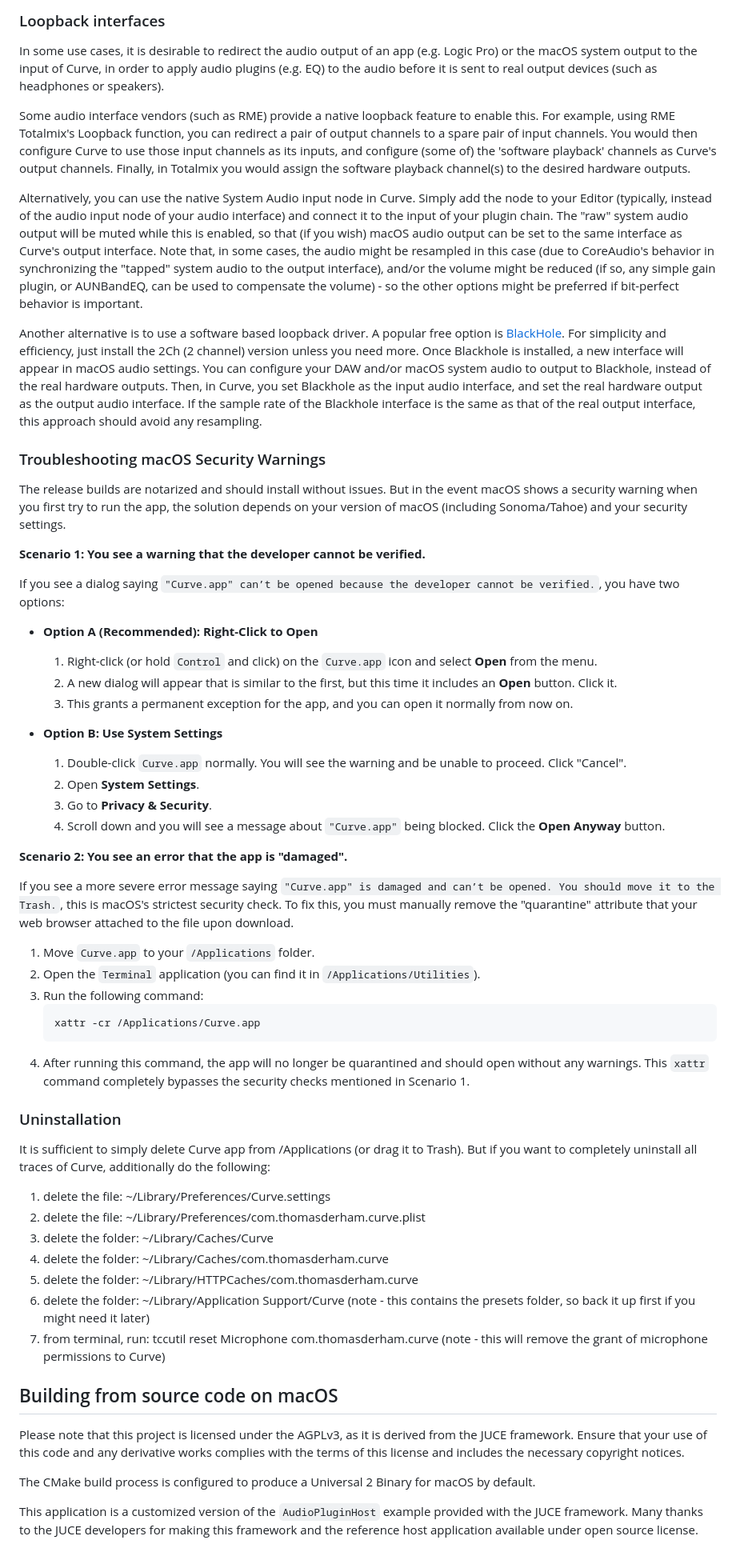
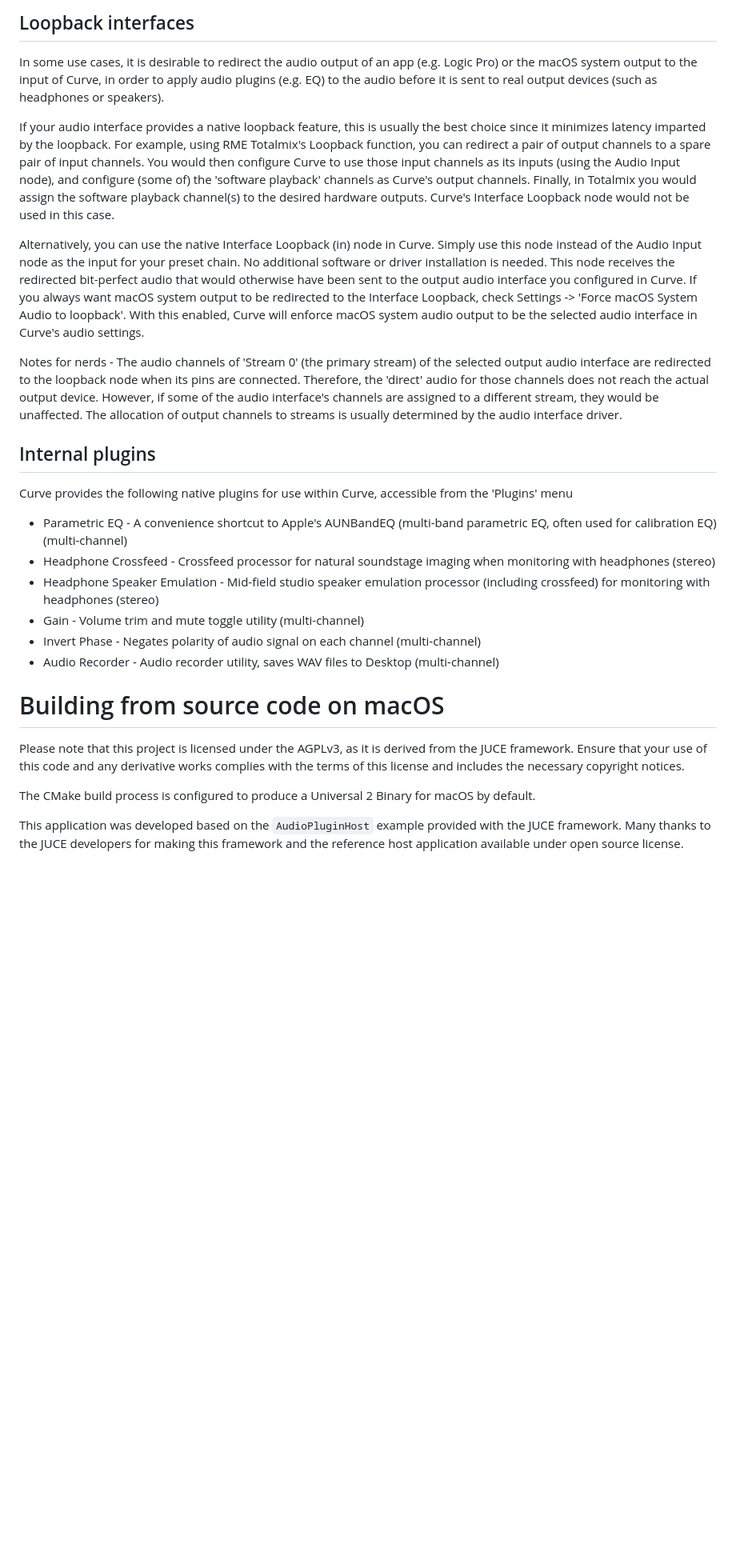
Before and after one commit to tomderham/curve, a Markdown page: README.md, the part around one of its changes. Shown at 80% size. Drawn GitHub-style; blank space fills up the shorter version.

````diff
--- a/README.md
+++ b/README.md
@@ -58,65 +61,32 @@ On first use, the following steps are recommended:
 
 
-### Loopback interfaces
+## Loopback interfaces
 
 In some use cases, it is desirable to redirect the audio output of an app (e.g. Logic Pro) or the macOS system output to the input of Curve, in order to apply audio plugins (e.g. EQ) to the audio before it is sent to real output devices (such as headphones or speakers).
 
-Some audio interface vendors (such as RME) provide a native loopback feature to enable this. For example, using RME Totalmix's Loopback function, you can redirect a pair of output channels to a spare pair of input channels. You would then configure Curve to use those input channels as its inputs, and configure (some of) the 'software playback' channels as Curve's output channels. Finally, in Totalmix you would assign the software playback channel(s) to the desired hardware outputs.
+If your audio interface provides a native loopback feature, this is usually the best choice since it minimizes latency imparted by the loopback. For example, using RME Totalmix's Loopback function, you can redirect a pair of output channels to a spare pair of input channels. You would then configure Curve to use those input channels as its inputs (using the Audio Input node), and configure (some of) the 'software playback' channels as Curve's output channels. Finally, in Totalmix you would assign the software playback channel(s) to the desired hardware outputs. Curve's Interface Loopback node would not be used in this case.
 
-Alternatively, you can use the native System Audio input node in Curve. Simply add the node to your Editor (typically, instead of the audio input node of your audio interface) and connect it to the input of your plugin chain. The "raw" system audio output will be muted while this is enabled, so that (if you wish) macOS audio output can be set to the same interface as Curve's output interface. Note that, in some cases, the audio might be resampled in this case (due to CoreAudio's behavior in synchronizing the "tapped" system audio to the output interface), and/or the volume might be reduced (if so, any simple gain plugin, or AUNBandEQ, can be used to compensate the volume) - so the other options might be preferred if bit-perfect behavior is important.
+Alternatively, you can use the native Interface Loopback (in) node in Curve. Simply use this node instead of the Audio Input node as the input for your preset chain. No additional software or driver installation is needed. This node receives the redirected bit-perfect audio that would otherwise have been sent to the output audio interface you configured in Curve.
+If you always want macOS system output to be redirected to the Interface Loopback, check Settings -> 'Force macOS System Audio to loopback'. With this enabled, Curve will enforce macOS system audio output to be the selected audio interface in Curve's audio settings.
 
-Another alternative is to use a software based loopback driver. A popular free option is [BlackHole](https://github.com/ExistentialAudio/BlackHole). For simplicity and efficiency, just install the 2Ch (2 channel) version unless you need more.
-Once Blackhole is installed, a new interface will appear in macOS audio settings. You can configure your DAW and/or macOS system audio to output to Blackhole, instead of the real hardware outputs. Then, in Curve, you set Blackhole as the input audio interface, and set the real hardware output as the output audio interface. If the sample rate of the Blackhole interface is the same as that of the real output interface, this approach should avoid any resampling.
+Notes for nerds - The audio channels of 'Stream 0' (the primary stream) of the selected output audio interface are redirected to the loopback node when its pins are connected. Therefore, the 'direct' audio for those channels does not reach the actual output device. However, if some of the audio interface's channels are assigned to a different stream, they would be unaffected. The allocation of output channels to streams is usually determined by the audio interface driver.
+
+## Internal plugins
+
+Curve provides the following native plugins for use within Curve, accessible from the 'Plugins' menu
+- Parametric EQ - A convenience shortcut to Apple's AUNBandEQ (multi-band parametric EQ, often used for calibration EQ) (multi-channel)
+- Headphone Crossfeed - Crossfeed processor for natural soundstage imaging when monitoring with headphones (stereo)
+- Headphone Speaker Emulation - Mid-field studio speaker emulation processor (including crossfeed) for monitoring with headphones (stereo)
+- Gain - Volume trim and mute toggle utility (multi-channel)
+- Invert Phase - Negates polarity of audio signal on each channel (multi-channel)
+- Audio Recorder - Audio recorder utility, saves WAV files to Desktop (multi-channel)
 
 
-### Troubleshooting macOS Security Warnings
-
-The release builds are notarized and should install without issues. But in the event macOS shows a security warning when you first try to run the app, the solution depends on your version of macOS (including Sonoma/Tahoe) and your security settings.
-
-**Scenario 1: You see a warning that the developer cannot be verified.**
-
-If you see a dialog saying `"Curve.app" can’t be opened because the developer cannot be verified.`, you have two options:
-
-*   **Option A (Recommended): Right-Click to Open**
-    1.  Right-click (or hold `Control` and click) on the `Curve.app` icon and select **Open** from the menu.
-    2.  A new dialog will appear that is similar to the first, but this time it includes an **Open** button. Click it.
-    3.  This grants a permanent exception for the app, and you can open it normally from now on.
-
-*   **Option B: Use System Settings**
-    1.  Double-click `Curve.app` normally. You will see the warning and be unable to proceed. Click "Cancel".
-    2.  Open **System Settings**.
-    3.  Go to **Privacy & Security**.
-    4.  Scroll down and you will see a message about `"Curve.app"` being blocked. Click the **Open Anyway** button.
-
-**Scenario 2: You see an error that the app is "damaged".**
-
-If you see a more severe error message saying `"Curve.app" is damaged and can’t be opened. You should move it to the Trash.`, this is macOS's strictest security check. To fix this, you must manually remove the "quarantine" attribute that your web browser attached to the file upon download.
-
-1.  Move `Curve.app` to your `/Applications` folder.
-2.  Open the `Terminal` application (you can find it in `/Applications/Utilities`).
-3.  Run the following command:
-    ```sh
-    xattr -cr /Applications/Curve.app
-    ```
-4.  After running this command, the app will no longer be quarantined and should open without any warnings. This `xattr` command completely bypasses the security checks mentioned in Scenario 1.
-
-### Uninstallation
-
-It is sufficient to simply delete Curve app from /Applications (or drag it to Trash).
-But if you want to completely uninstall all traces of Curve, additionally do the following:
-1. delete the file: ~/Library/Preferences/Curve.settings
-2. delete the file: ~/Library/Preferences/com.thomasderham.curve.plist
-3. delete the folder: ~/Library/Caches/Curve
-4. delete the folder: ~/Library/Caches/com.thomasderham.curve
-5. delete the folder: ~/Library/HTTPCaches/com.thomasderham.curve
-6. delete the folder: ~/Library/Application Support/Curve (note - this contains the presets folder, so back it up first if you might need it later)
-7. from terminal, run: tccutil reset Microphone com.thomasderham.curve (note - this will remove the grant of microphone permissions to Curve)
-
-## Building from source code on macOS
+# Building from source code on macOS
 
 Please note that this project is licensed under the AGPLv3, as it is derived from the JUCE framework. Ensure that your use of this code and any derivative works complies with the terms of this license and includes the necessary copyright notices.
 
 The CMake build process is configured to produce a Universal 2 Binary for macOS by default.
 
-This application is a customized version of the `AudioPluginHost` example provided with the JUCE framework. Many thanks to the JUCE developers for making this framework and the reference host application available under open source license.
+This application was developed based on the `AudioPluginHost` example provided with the JUCE framework. Many thanks to the JUCE developers for making this framework and the reference host application available under open source license.
 
````
Also changed, not shown: other parts of README.md (+33 -34 lines).
